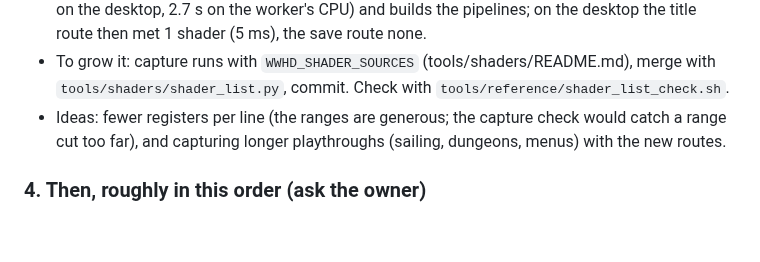
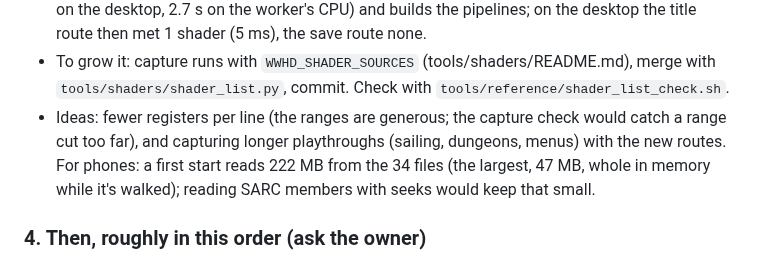
Before and after one commit to flossbud/WWHDRecomp, a Markdown page: docs/handoff.md, the part around the change. Rendered like a GitHub page; blank space fills up the shorter version.

Commit message:
WW-3: handoff: what a first start reads, for phones
Co-Authored-By: Claude Opus 5.5 <noreply@anthropic.com>

```diff
--- a/docs/handoff.md
+++ b/docs/handoff.md
@@ -273,6 +273,8 @@ Pipelines come from shader variants, not state, so nothing was changed.
   `tools/shaders/shader_list.py`, commit. Check with `tools/reference/shader_list_check.sh`.
 - Ideas: fewer registers per line (the ranges are generous; the capture check would catch a range
   cut too far), and capturing longer playthroughs (sailing, dungeons, menus) with the new routes.
+  For phones: a first start reads 222 MB from the 34 files (the largest, 47 MB, whole in memory
+  while it's walked); reading SARC members with seeks would keep that small.
 
 ### 4. Then, roughly in this order (ask the owner)
 - **G3: render the whole route** (D13, D16.3).
```
